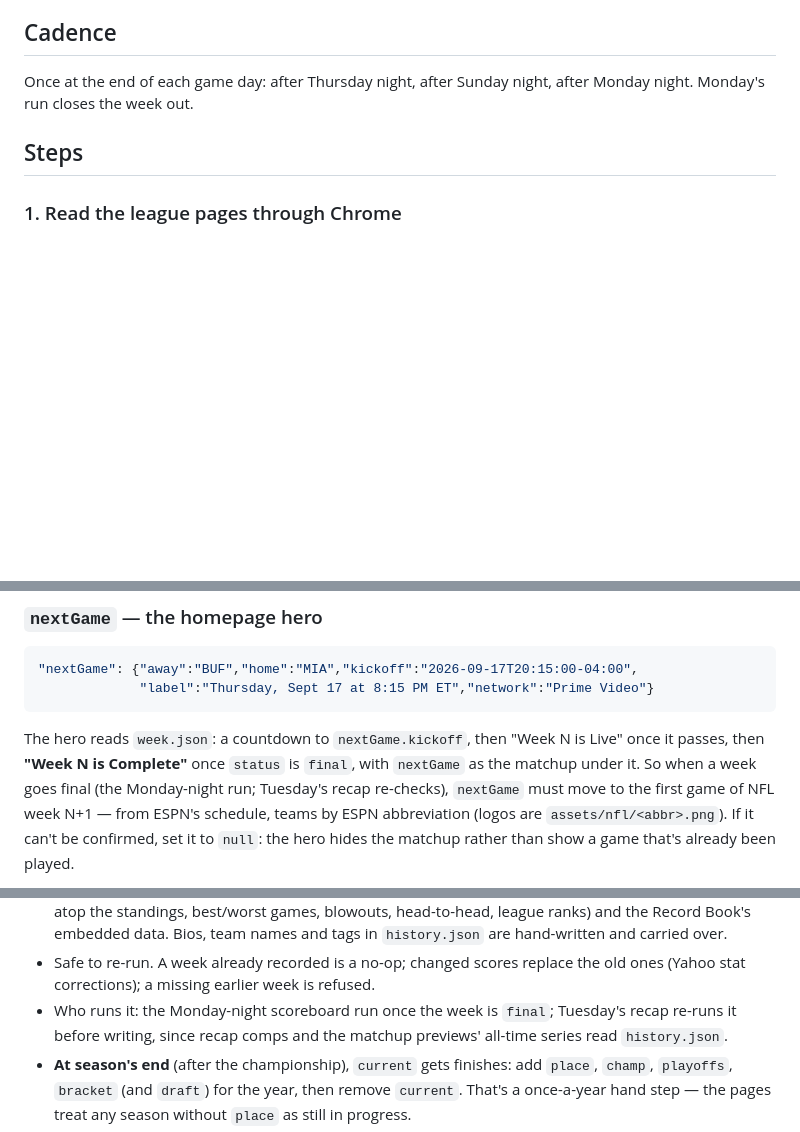
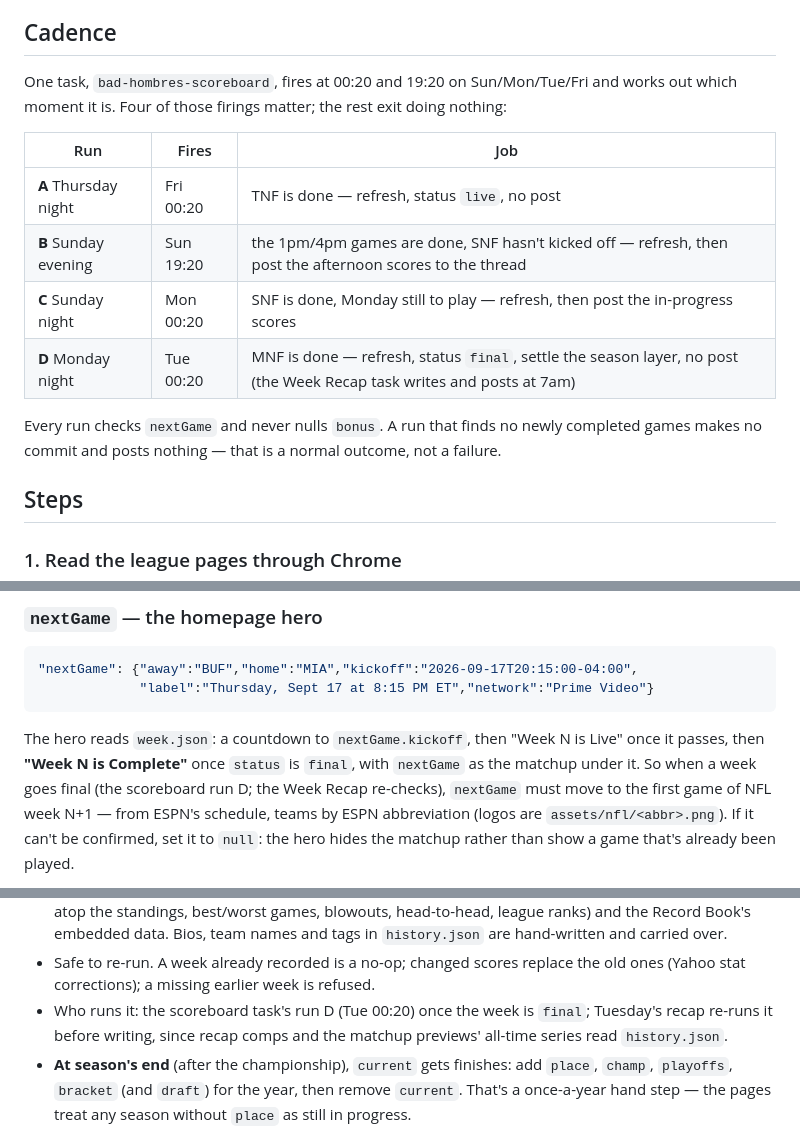
Before and after one commit to JasonSchmittD10/bad-hombres, a Markdown page: scripts/UPDATE_WEEK.md, 3 parts joined by grey strips. Rendered like a GitHub page; blank space fills up the shorter version.

Commit message:
One scoreboard task for the whole week
Three tasks became one: it fires at 00:20 and 19:20 on Sun/Mon/Tue/Fri and
decides which moment it is — after Thursday night (refresh only), Sunday
evening (refresh + post the afternoon scores), after Sunday night (refresh +
post), after Monday night (refresh, go final, settle the season layer). A
firing with no new completed games exits without committing.

Co-Authored-By: Claude Opus 5 <noreply@anthropic.com>

```diff
--- a/scripts/UPDATE_WEEK.md
+++ b/scripts/UPDATE_WEEK.md
@@ -12,8 +12,18 @@ member — i.e. Jason's Chrome, driven from a Claude session.
 
 ## Cadence
 
-Once at the end of each game day: after Thursday night, after Sunday night,
-after Monday night. Monday's run closes the week out.
+One task, `bad-hombres-scoreboard`, fires at 00:20 and 19:20 on Sun/Mon/Tue/Fri and
+works out which moment it is. Four of those firings matter; the rest exit doing nothing:
+
+| Run | Fires | Job |
+|---|---|---|
+| **A** Thursday night | Fri 00:20 | TNF is done — refresh, status `live`, no post |
+| **B** Sunday evening | Sun 19:20 | the 1pm/4pm games are done, SNF hasn't kicked off — refresh, then post the afternoon scores to the thread |
+| **C** Sunday night | Mon 00:20 | SNF is done, Monday still to play — refresh, then post the in-progress scores |
+| **D** Monday night | Tue 00:20 | MNF is done — refresh, status `final`, settle the season layer, no post (the Week Recap task writes and posts at 7am) |
+
+Every run checks `nextGame` and never nulls `bonus`. A run that finds no newly completed
+games makes no commit and posts nothing — that is a normal outcome, not a failure.
 
 ## Steps
 
@@ -72,7 +82,7 @@ Do **not** fetch these with `curl` from here — Yahoo 429s datacenter IPs.
 The hero reads `week.json`: a countdown to `nextGame.kickoff`, then "Week N is
 Live" once it passes, then **"Week N is Complete"** once `status` is `final`,
 with `nextGame` as the matchup under it. So when a week goes final (the
-Monday-night run; Tuesday's recap re-checks), `nextGame` must move to the first
+scoreboard run D; the Week Recap re-checks), `nextGame` must move to the first
 game of NFL week N+1 — from ESPN's schedule, teams by ESPN abbreviation (logos
 are `assets/nfl/<abbr>.png`). If it can't be confirmed, set it to `null`: the
 hero hides the matchup rather than show a game that's already been played.
@@ -164,7 +174,7 @@ scripts/build-history.py build        # rebuild without adding (after a hand fix
   names and tags in `history.json` are hand-written and carried over.
 - Safe to re-run. A week already recorded is a no-op; changed scores replace
   the old ones (Yahoo stat corrections); a missing earlier week is refused.
-- Who runs it: the Monday-night scoreboard run once the week is `final`;
+- Who runs it: the scoreboard task's run D (Tue 00:20) once the week is `final`;
   Tuesday's recap re-runs it before writing, since recap comps and the matchup
   previews' all-time series read `history.json`.
 - **At season's end** (after the championship), `current` gets finishes: add
```
Also changed, not shown: other parts of scripts/UPDATE_WEEK.md (+1 -1 lines).
